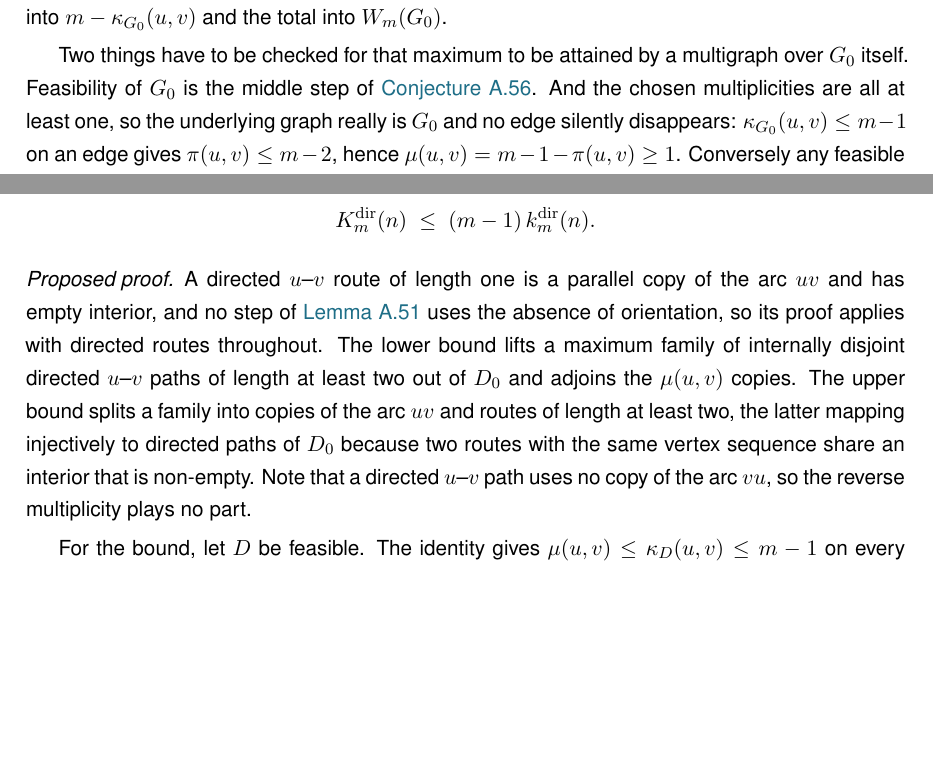
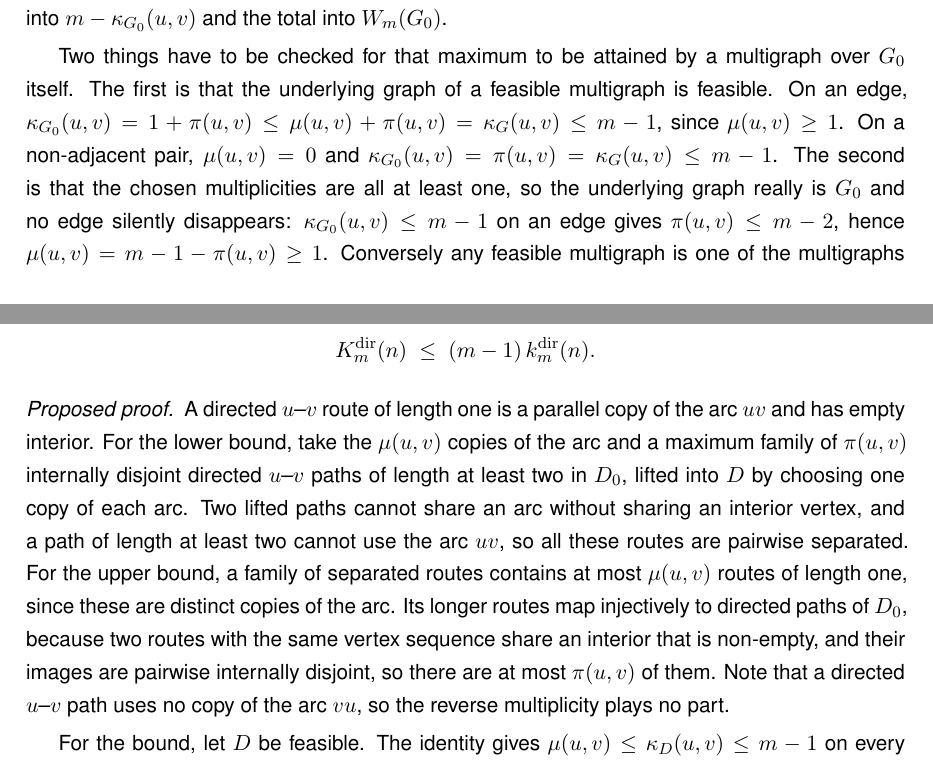
Before and after one commit to louisvandenbruwaene/thesis, a LaTeX thesis (main.tex, which reads chapters/app_proofs.tex): two parts of pages 89 and 93 of 123, joined at a grey line, cut so that both start at the same text, the shorter picture padded with empty space. Compiled offline with pdfLaTeX.

Commit message:
Tighten three proposed proofs without changing their status
A.13: blocks inherit feasibility because they are subgraphs.
A.57: prove the underlying graph's feasibility inline instead of citing the
unchecked A.56.
A.60: write both directions of the directed splitting identity out.
All three remain conjectures with proposed proofs.

Co-Authored-By: Claude Opus 5 <noreply@anthropic.com>
Claude-Session: https://claude.ai/code/session_01D269vtzmM6ij8DA2f7nUmi

```diff
--- a/chapters/app_proofs.tex
+++ b/chapters/app_proofs.tex
@@ -1761,7 +1761,7 @@ and every simple graph arising as the underlying graph of a feasible multigraph
 \begin{proof}[Proposed proof]
 By \Cref{lem:multi-vertex-split} feasibility reads $\mu(u,v) \le m-1-\pi(u,v)$ on every edge, so the best choice is $\mu(u,v) = m-1-\pi(u,v)$, which is what the paragraph before \Cref{thm:clique-chain-vertex} records. On an edge $\kap_{G_0}(u,v) = 1 + \pi(u,v)$, since the routes of $G_0$ between adjacent $u$ and $v$ are the single edge together with the routes of length at least two. Substituting turns $m-1-\pi(u,v)$ into $m - \kap_{G_0}(u,v)$ and the total into $W_m(G_0)$.
 
-Two things have to be checked for that maximum to be attained by a multigraph over $G_0$ itself. Feasibility of $G_0$ is the middle step of \Cref{prop:multi-vertex-upper}. And the chosen multiplicities are all at least one, so the underlying graph really is $G_0$ and no edge silently disappears: $\kap_{G_0}(u,v) \le m-1$ on an edge gives $\pi(u,v) \le m-2$, hence $\mu(u,v) = m-1-\pi(u,v) \ge 1$. Conversely any feasible multigraph is one of the multigraphs considered over its own underlying graph, so nothing is lost by maximising over $G_0$ first.
+Two things have to be checked for that maximum to be attained by a multigraph over $G_0$ itself. The first is that the underlying graph of a feasible multigraph is feasible. On an edge, $\kap_{G_0}(u,v) = 1 + \pi(u,v) \le \mu(u,v) + \pi(u,v) = \kap_G(u,v) \le m-1$, since $\mu(u,v) \ge 1$. On a non-adjacent pair, $\mu(u,v) = 0$ and $\kap_{G_0}(u,v) = \pi(u,v) = \kap_G(u,v) \le m-1$. The second is that the chosen multiplicities are all at least one, so the underlying graph really is $G_0$ and no edge silently disappears: $\kap_{G_0}(u,v) \le m-1$ on an edge gives $\pi(u,v) \le m-2$, hence $\mu(u,v) = m-1-\pi(u,v) \ge 1$. Conversely any feasible multigraph is one of the multigraphs considered over its own underlying graph, so nothing is lost by maximising over $G_0$ first.
 \end{proof}
 
 That the objective is a sum over edges of a \emph{local} quantity is what makes the second observation bite. Recall that a \emph{block} of a graph is a maximal connected subgraph with no cut vertex of its own, so every block is either $2$-connected or a single edge, every edge lies in exactly one block, and two blocks meet in at most one vertex.
@@ -1917,13 +1917,16 @@ $D_0$. Then $\kap_D(u,v) = \mu(u,v) + \pi(u,v)$, and consequently
 
 \begin{proof}[Proposed proof]
 A directed $u$--$v$ route of length one is a parallel copy of the arc $uv$ and has empty
-interior, and no step of \Cref{lem:multi-vertex-split} uses the absence of orientation,
-so its proof applies with directed routes throughout. The lower bound lifts a maximum
-family of internally disjoint directed $u$--$v$ paths of length at least two out of
-$D_0$ and adjoins the $\mu(u,v)$ copies. The upper bound splits a family into copies of
-the arc $uv$ and routes of length at least two, the latter mapping injectively to
-directed paths of $D_0$ because two routes with the same vertex sequence share an
-interior that is non-empty. Note that a
+interior. For the lower bound, take the $\mu(u,v)$ copies of the arc and a maximum
+family of $\pi(u,v)$ internally disjoint directed $u$--$v$ paths of length at least two
+in $D_0$, lifted into $D$ by choosing one copy of each arc. Two lifted paths cannot share
+an arc without sharing an interior vertex, and a path of length at least two cannot use
+the arc $uv$, so all these routes are pairwise separated. For the upper bound, a family
+of separated routes contains at most $\mu(u,v)$ routes of length one, since these are
+distinct copies of the arc. Its longer routes map injectively to directed paths of $D_0$,
+because two routes with the same vertex sequence share an interior that is non-empty,
+and their images are pairwise internally disjoint, so there are at most $\pi(u,v)$ of
+them. Note that a
 directed $u$--$v$ path uses no copy of the arc $vu$, so the reverse multiplicity plays
 no part.
 
```
Also changed, not shown: main.pdf, chapters/app_proofs.tex (2 more changed lines).
